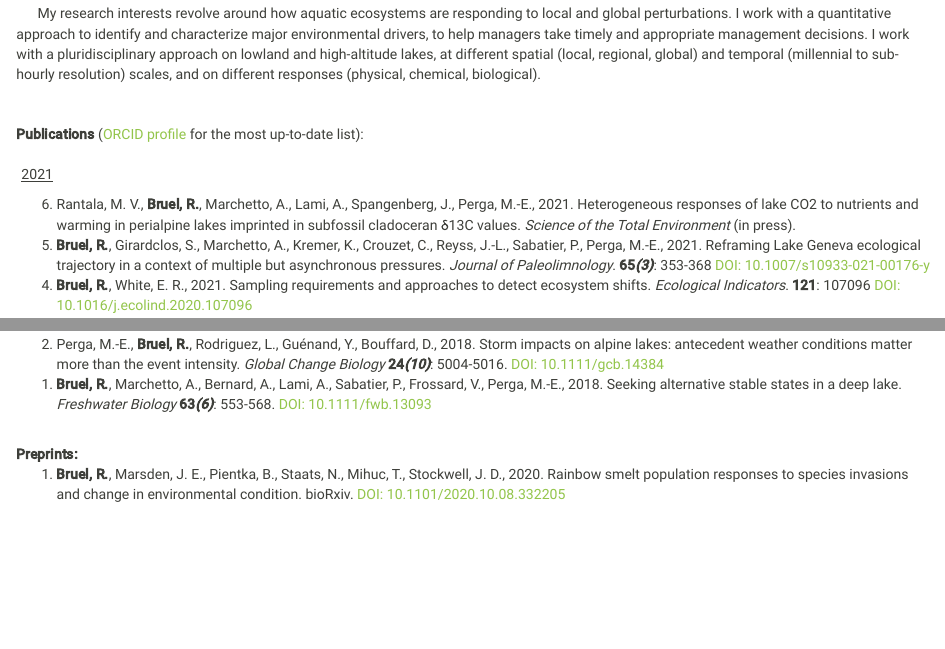
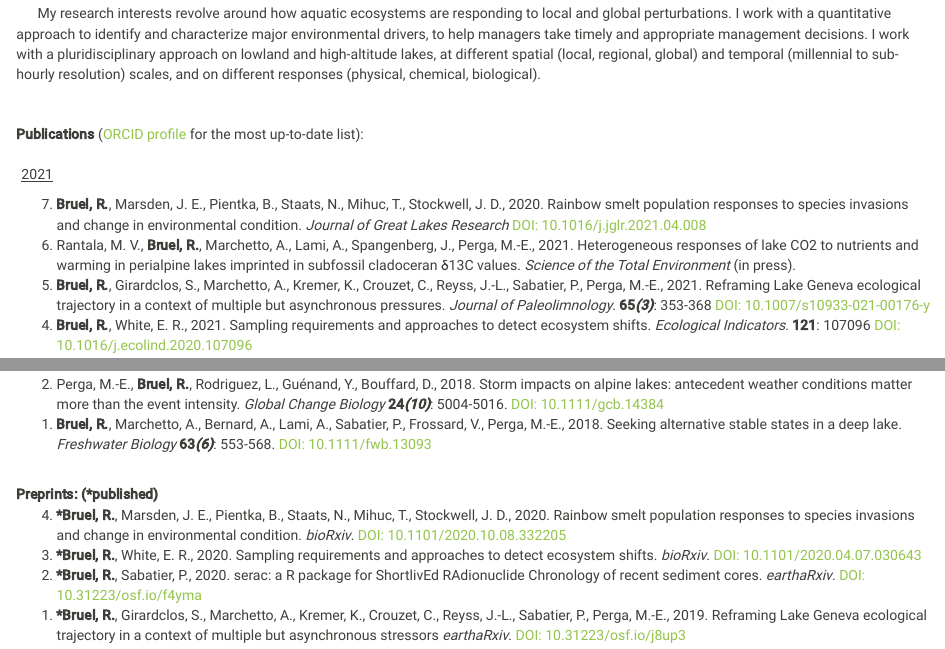
Before and after one commit to rosalieb/rosaliebruelweb, an R Markdown document (research.Rmd): the page in a window 1100 px wide, from 180 px down, and a second part further down, joined at a grey line. Rendered offline with R 4.5, knitr and Pandoc, with nearby package versions; a font, style sheet, LaTeX package, included part or bibliography that could not be used is replaced or left out.

Commit message:
add JGLR smelt paper

```diff
--- a/research.Rmd
+++ b/research.Rmd
@@ -64,6 +64,9 @@ I work with a quantitative approach to identify and characterize major environme
 
 <br>
 <p class="second"><u>2021</u></p>
+
+<li><b>Bruel, R.</b>, Marsden, J. E., Pientka, B., Staats, N., Mihuc, T., Stockwell, J. D., 2020. Rainbow smelt population responses to species invasions and change in environmental condition. _Journal of Great Lakes Research_ <a href="https://www.sciencedirect.com/science/article/pii/S0380133021000927">DOI: 10.1016/j.jglr.2021.04.008</a></li>
+
 <li>Rantala, M. V., <b>Bruel, R.</b>, Marchetto, A., Lami, A., Spangenberg, J., Perga, M.-E., 2021. Heterogeneous responses of lake CO2 to nutrients and warming in perialpine lakes imprinted in subfossil cladoceran &#948;13C values. _Science of the Total Environment_ (in press).</li>
 
 <li><b>Bruel, R.</b>, Girardclos, S., Marchetto, A., Kremer, K., Crouzet, C., Reyss, J.-L., Sabatier, P., Perga, M.-E., 2021. Reframing Lake Geneva ecological trajectory in a context of multiple but asynchronous pressures. _Journal of Paleolimnology_. <b>65*(3)*</b>: 353-368 <a href="rdcu.be/cekeX ">DOI: 10.1007/s10933-021-00176-y</a></li>
@@ -84,11 +87,16 @@ I work with a quantitative approach to identify and characterize major environme
 
 
 <br>
-<head><b>Preprints:</b></head>
+<head><b>Preprints: (*published)</b></head>
 &nbsp;&nbsp;&nbsp;&nbsp;
 <ol reversed>
-<li><b>Bruel, R.</b>, Marsden, J. E., Pientka, B., Staats, N., Mihuc, T., Stockwell, J. D., 2020. Rainbow smelt population responses to species invasions and change in environmental condition. bioRxiv. <a href="https://www.biorxiv.org/content/10.1101/2020.10.08.332205v1">DOI: 10.1101/2020.10.08.332205</a></li>
+<li><b>*Bruel, R.</b>, Marsden, J. E., Pientka, B., Staats, N., Mihuc, T., Stockwell, J. D., 2020. Rainbow smelt population responses to species invasions and change in environmental condition. _bioRxiv_. <a href="https://www.biorxiv.org/content/10.1101/2020.10.08.332205v1">DOI: 10.1101/2020.10.08.332205</a></li>
 
+<li><b>*Bruel, R.</b>, White, E. R., 2020. Sampling requirements and approaches to detect ecosystem shifts. _bioRxiv_. <a href="https://www.biorxiv.org/content/10.1101/2020.04.07.030643v1">DOI: 10.1101/2020.04.07.030643 </a></li>
+
+<li><b>*Bruel, R.</b>, Sabatier, P., 2020. serac: a R package for ShortlivEd RAdionuclide Chronology of recent sediment cores. _earthaRxiv_. <a href="https://eartharxiv.org/repository/view/461/">DOI: 10.31223/osf.io/f4yma</a></li>
+
+<li><b>*Bruel, R.</b>, Girardclos, S., Marchetto, A., Kremer, K., Crouzet, C., Reyss, J.-L., Sabatier, P., Perga, M.-E., 2019. Reframing Lake Geneva ecological trajectory in a context of multiple but asynchronous stressors _earthaRxiv_. <a href="https://eartharxiv.org/repository/view/510/ ">DOI: 10.31223/osf.io/j8up3</a></li>
 
 <br>
 
```
Also changed, not shown: index.Rmd (+1 -0 lines), index.html, research.html.
